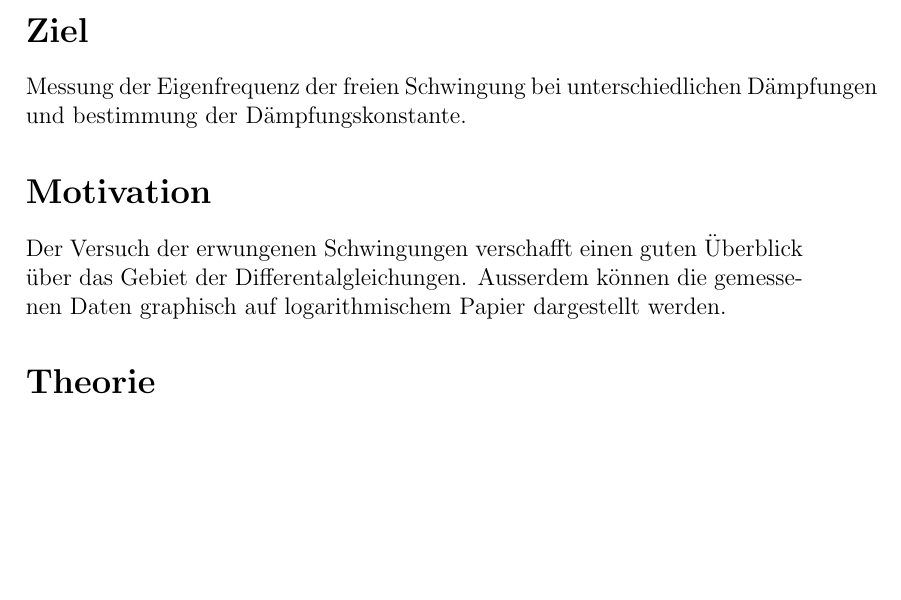
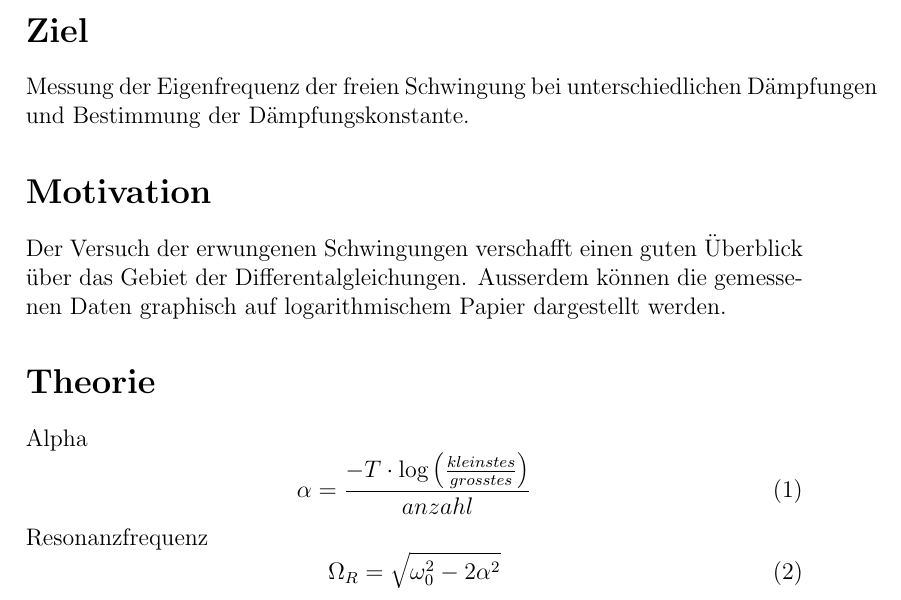
Before and after one commit to SpecialTaskForce/Praktikum-Physik, a LaTeX document (3/Erzwungene Schwingungen.tex): part of the page before the commit and part of page 1 of 2 after it, cut so that both start at the same text, the shorter picture padded with empty space. Compiled offline with pdfLaTeX.

Commit message:
started theory part #9

```diff
--- a/3/Erzwungene Schwingungen.tex
+++ b/3/Erzwungene Schwingungen.tex
@@ -13,7 +13,7 @@
 % Ziel
 %%
 \section*{Ziel}
-Messung der Eigenfrequenz der freien Schwingung bei unterschiedlichen D\"ampfungen und bestimmung der D\"ampfungskonstante.
+Messung der Eigenfrequenz der freien Schwingung bei unterschiedlichen D\"ampfungen und Bestimmung der D\"ampfungskonstante.
 
 %%
 % Motivation
@@ -25,7 +25,16 @@ Der Versuch der erwungenen Schwingungen verschafft einen guten \"Uberblick \"ube
 % Theorie
 %%
 \section*{Theorie}
+Alpha
+\begin{equation}
+\alpha = \frac{-T\cdot\log\left( \frac{kleinstes}{grosstes}\right)}{anzahl}
+\end{equation}
+Resonanzfrequenz
+\begin{equation}
+\Omega_R = \sqrt{\omega_0^2 - 2\alpha^2}
+\end{equation}
 
+\newpage
 
 %%
 % Experiment
```
